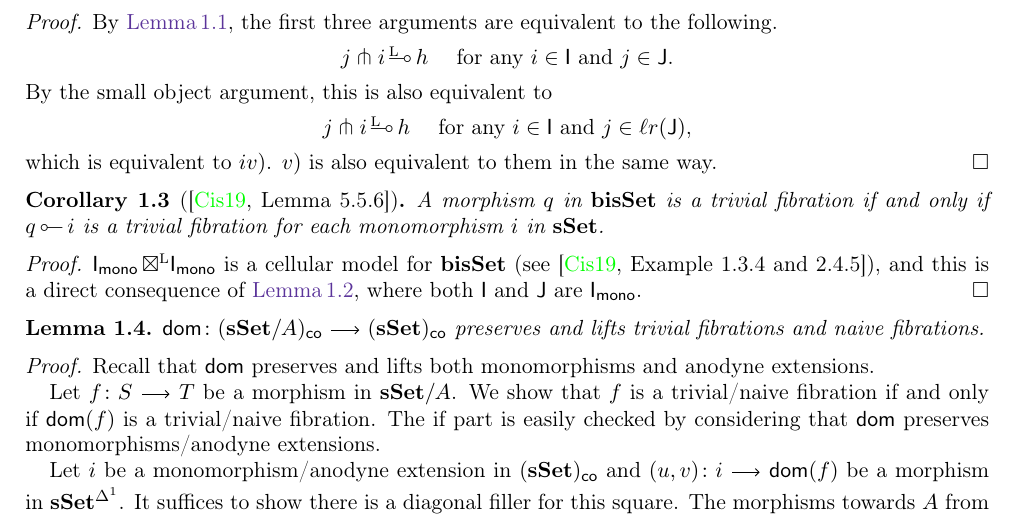
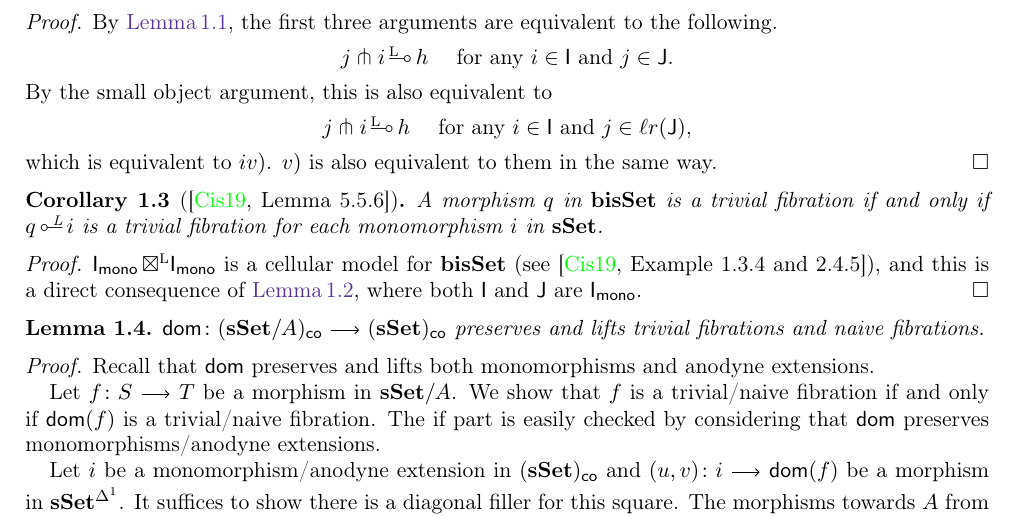
Before and after one commit to HoshinoKeisuke/CisinskiLemma, a LaTeX paper (main.tex): part of page 2 of 6, cut so that both start at the same text. Compiled offline with pdfLaTeX.

Commit message:
minor fix

```diff
--- a/main.tex
+++ b/main.tex
@@ -140,7 +140,7 @@ The main objective is \Cref{prop:main}, which implies \cite[Lemma5.5.16]{Cis19}.
 	\label{cor:biTrivfib}
 	A morphism $q$ in $\bisSet$ is a trivial fibration
 	if and only if
-	$q\lollipop i$ is a trivial fibration
+	$q\lollipopL i$ is a trivial fibration
 	for each monomorphism $i$ in $\sSet$.
 \end{corollary}
 \begin{proof}
```
